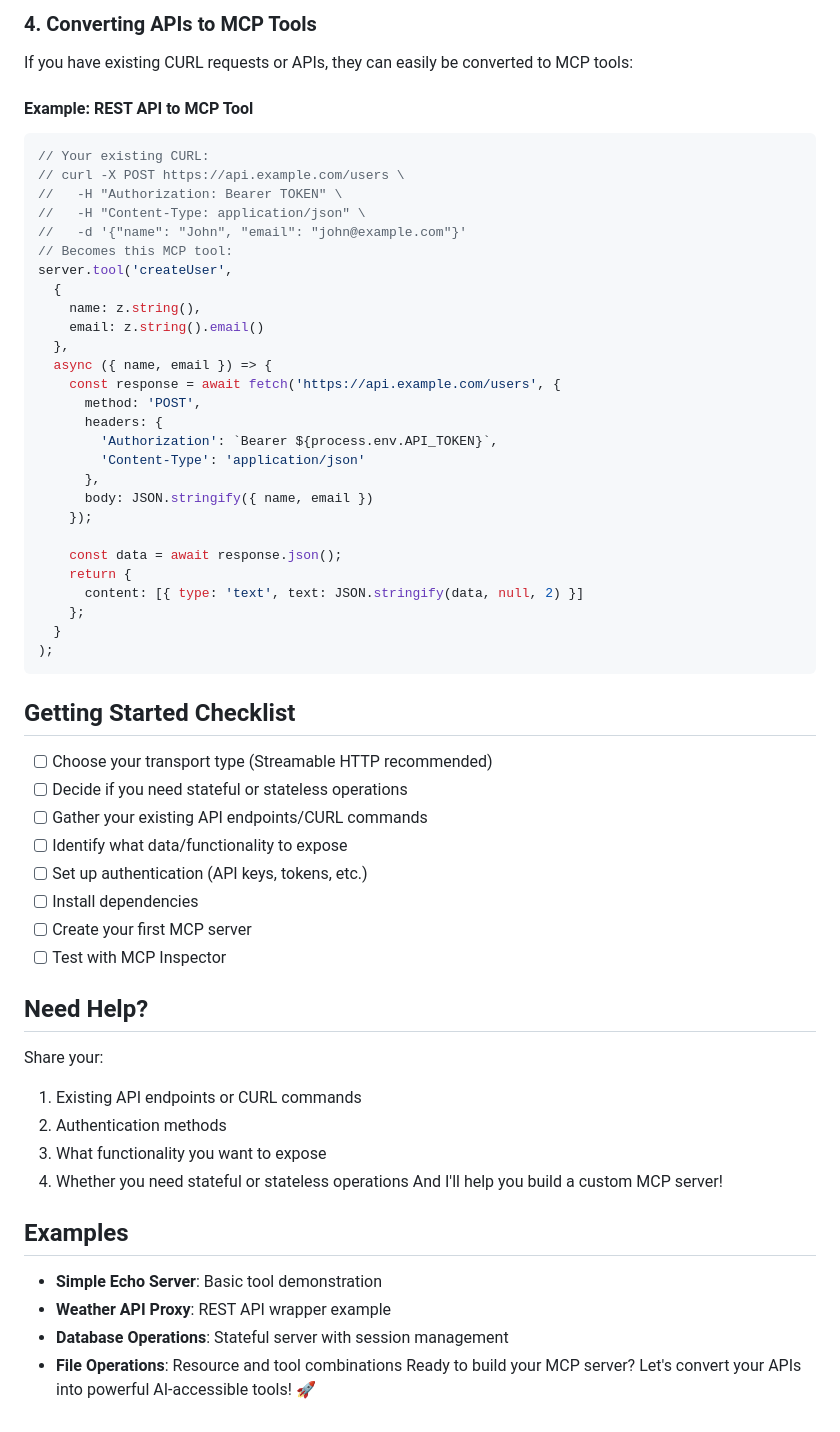
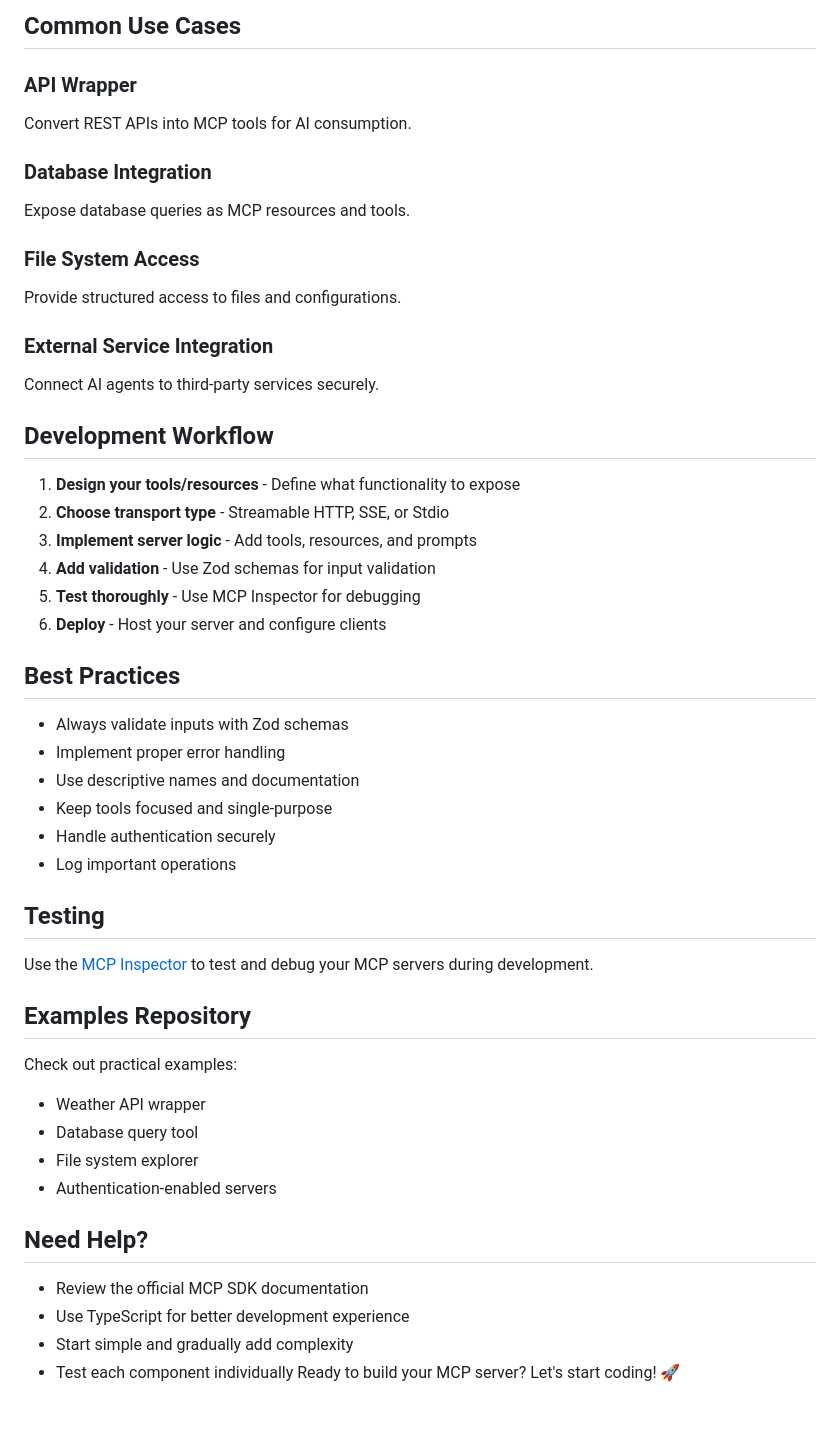
Before and after one commit to recruitaidev/mundane-ai, a Markdown page: README.md, the part around one of its changes. Drawn GitHub-style.

Commit message:
Stupid update

````diff
--- a/README.md
+++ b/README.md
@@ -53,55 +40,38 @@ app.listen(3000, () => {
 ```
-### 4. Converting APIs to MCP Tools
-If you have existing CURL requests or APIs, they can easily be converted to MCP tools:
-#### Example: REST API to MCP Tool
-```javascript
-// Your existing CURL:
-// curl -X POST https://api.example.com/users \
-//   -H "Authorization: Bearer TOKEN" \
-//   -H "Content-Type: application/json" \
-//   -d '{"name": "John", "email": "john@example.com"}'
-// Becomes this MCP tool:
-server.tool('createUser',
-  {
-    name: z.string(),
-    email: z.string().email()
-  },
-  async ({ name, email }) => {
-    const response = await fetch('https://api.example.com/users', {
-      method: 'POST',
-      headers: {
-        'Authorization': `Bearer ${process.env.API_TOKEN}`,
-        'Content-Type': 'application/json'
-      },
-      body: JSON.stringify({ name, email })
-    });
-
-    const data = await response.json();
-    return {
-      content: [{ type: 'text', text: JSON.stringify(data, null, 2) }]
-    };
-  }
-);
-```
-## Getting Started Checklist
-- [ ] Choose your transport type (Streamable HTTP recommended)
-- [ ] Decide if you need stateful or stateless operations
-- [ ] Gather your existing API endpoints/CURL commands
-- [ ] Identify what data/functionality to expose
-- [ ] Set up authentication (API keys, tokens, etc.)
-- [ ] Install dependencies
-- [ ] Create your first MCP server
-- [ ] Test with MCP Inspector
+## Common Use Cases
+### API Wrapper
+Convert REST APIs into MCP tools for AI consumption.
+### Database Integration
+Expose database queries as MCP resources and tools.
+### File System Access
+Provide structured access to files and configurations.
+### External Service Integration
+Connect AI agents to third-party services securely.
+## Development Workflow
+1. **Design your tools/resources** - Define what functionality to expose
+2. **Choose transport type** - Streamable HTTP, SSE, or Stdio
+3. **Implement server logic** - Add tools, resources, and prompts
+4. **Add validation** - Use Zod schemas for input validation
+5. **Test thoroughly** - Use MCP Inspector for debugging
+6. **Deploy** - Host your server and configure clients
+## Best Practices
+- Always validate inputs with Zod schemas
+- Implement proper error handling
+- Use descriptive names and documentation
+- Keep tools focused and single-purpose
+- Handle authentication securely
+- Log important operations
+## Testing
+Use the [MCP Inspector](https://github.com/modelcontextprotocol/inspector) to test and debug your MCP servers during development.
+## Examples Repository
+Check out practical examples:
+- Weather API wrapper
+- Database query tool
+- File system explorer
+- Authentication-enabled servers
 ## Need Help?
-Share your:
-1. Existing API endpoints or CURL commands
-2. Authentication methods
-3. What functionality you want to expose
-4. Whether you need stateful or stateless operations
-And I'll help you build a custom MCP server!
-## Examples
-- **Simple Echo Server**: Basic tool demonstration
-- **Weather API Proxy**: REST API wrapper example
-- **Database Operations**: Stateful server with session management
-- **File Operations**: Resource and tool combinations
-Ready to build your MCP server? Let's convert your APIs into powerful AI-accessible tools! 🚀
+- Review the official MCP SDK documentation
+- Use TypeScript for better development experience
+- Start simple and gradually add complexity
+- Test each component individually
+Ready to build your MCP server? Let's start coding! 🚀
````
Also changed, not shown: other parts of README.md (+22 -35 lines).
